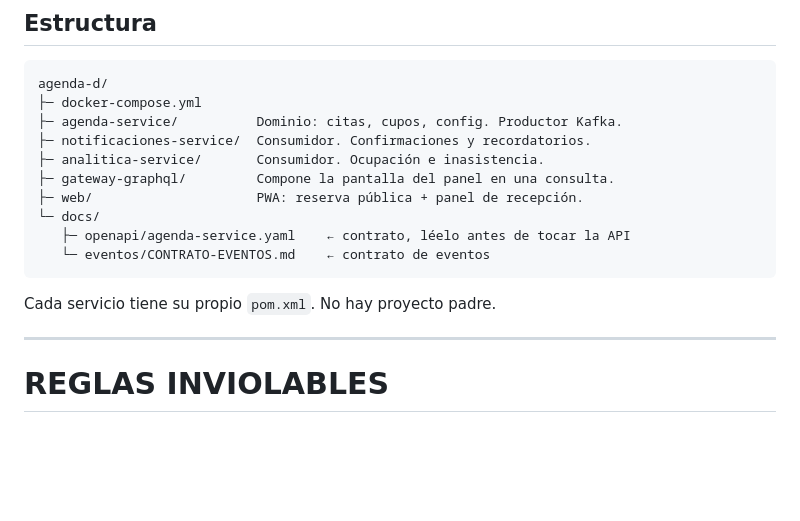
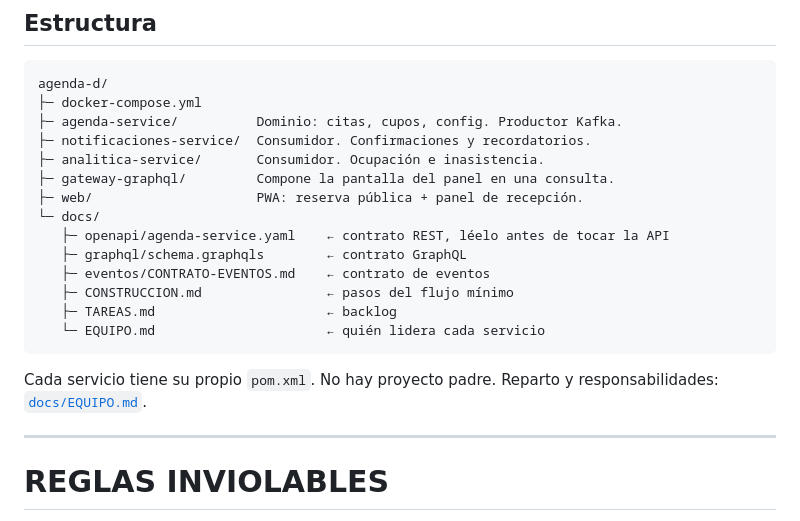
Before and after one commit to brayantrujillodev/agenda-d, a Markdown page: CLAUDE.md, the part around the change. Drawn GitHub-style; blank space fills up the shorter version.

````diff
--- a/CLAUDE.md
+++ b/CLAUDE.md
@@ -24,11 +24,16 @@ agenda-d/
 ├─ gateway-graphql/         Compone la pantalla del panel en una consulta.
 ├─ web/                     PWA: reserva pública + panel de recepción.
 └─ docs/
-   ├─ openapi/agenda-service.yaml    ← contrato, léelo antes de tocar la API
-   └─ eventos/CONTRATO-EVENTOS.md    ← contrato de eventos
+   ├─ openapi/agenda-service.yaml    ← contrato REST, léelo antes de tocar la API
+   ├─ graphql/schema.graphqls        ← contrato GraphQL
+   ├─ eventos/CONTRATO-EVENTOS.md    ← contrato de eventos
+   ├─ CONSTRUCCION.md                ← pasos del flujo mínimo
+   ├─ TAREAS.md                      ← backlog
+   └─ EQUIPO.md                      ← quién lidera cada servicio
 ```
 
 Cada servicio tiene su propio `pom.xml`. No hay proyecto padre.
+Reparto y responsabilidades: [`docs/EQUIPO.md`](docs/EQUIPO.md).
 
 ---
 
````
Also changed, not shown: README.md (+20 -11 lines), docs/EQUIPO.md (added, +11 -0 lines).
